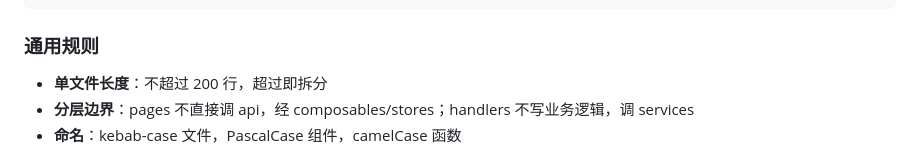
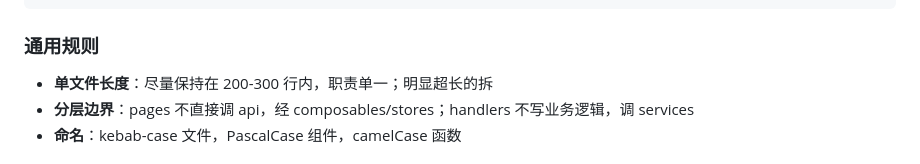
Before and after one commit to Heyana/workbuddy-sync, a Markdown page: MEMORY.md, the part around the change. Drawn GitHub-style.

Commit message:
放宽单文件长度限制：200→200-300行软性指导

````diff
--- a/MEMORY.md
+++ b/MEMORY.md
@@ -93,7 +93,7 @@ src/
 ```
 
 ### 通用规则
-- **单文件长度**：不超过 200 行，超过即拆分
+- **单文件长度**：尽量保持在 200-300 行内，职责单一；明显超长的拆
 - **分层边界**：pages 不直接调 api，经 composables/stores；handlers 不写业务逻辑，调 services
 - **命名**：kebab-case 文件，PascalCase 组件，camelCase 函数
 
````
